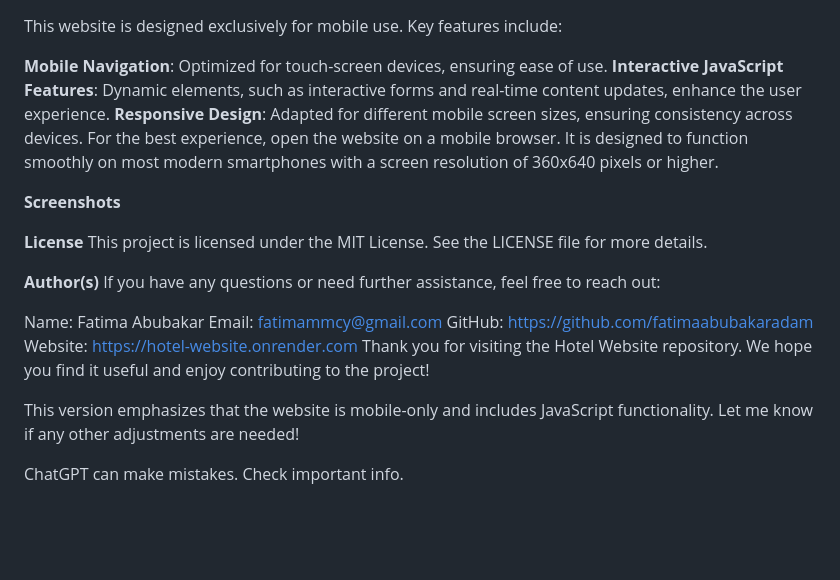
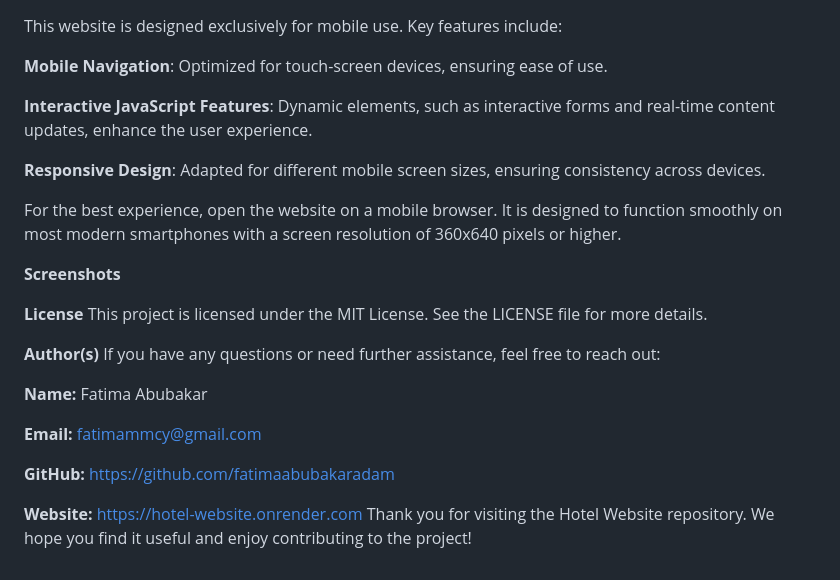
Before and after one commit to fatimaabubakaradam/hotel-website, a Markdown page: README.md, the part around the change. Drawn GitHub-style; blank space fills up the shorter version.

```diff
--- a/README.md
+++ b/README.md
@@ -70,8 +70,11 @@ Or simply double-click the index.html file to open it in your browser.
 This website is designed exclusively for mobile use. Key features include:
 
 **Mobile Navigation**: Optimized for touch-screen devices, ensuring ease of use.
+
 **Interactive JavaScript Features**: Dynamic elements, such as interactive forms and real-time content updates, enhance the user experience.
+
 **Responsive Design**: Adapted for different mobile screen sizes, ensuring consistency across devices.
+
 For the best experience, open the website on a mobile browser. It is designed to function smoothly on most modern smartphones with a screen resolution of 360x640 pixels or higher.
 
 **Screenshots**
@@ -83,22 +86,11 @@ This project is licensed under the MIT License. See the LICENSE file for more de
 **Author(s)**
 If you have any questions or need further assistance, feel free to reach out:
 
-Name: Fatima Abubakar
-Email: fatimammcy@gmail.com
-GitHub: https://github.com/fatimaabubakaradam
-Website: https://hotel-website.onrender.com
+**Name:** Fatima Abubakar
+
+**Email:** fatimammcy@gmail.com
+
+**GitHub:** https://github.com/fatimaabubakaradam
+
+**Website:** https://hotel-website.onrender.com
 Thank you for visiting the Hotel Website repository. We hope you find it useful and enjoy contributing to the project!
-
-This version emphasizes that the website is mobile-only and includes JavaScript functionality. Let me know if any other adjustments are needed!
-
-
-
-
-
-
-
-
-
-
-
-ChatGPT can make mistakes. Check important info.
```
